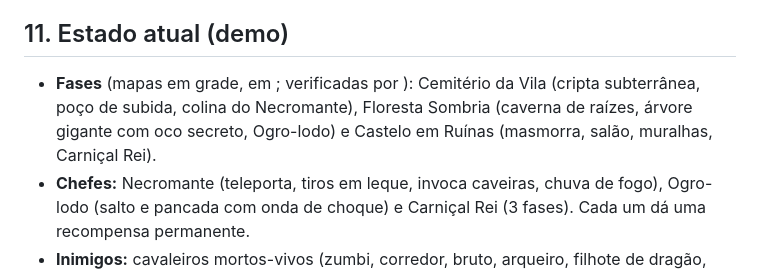
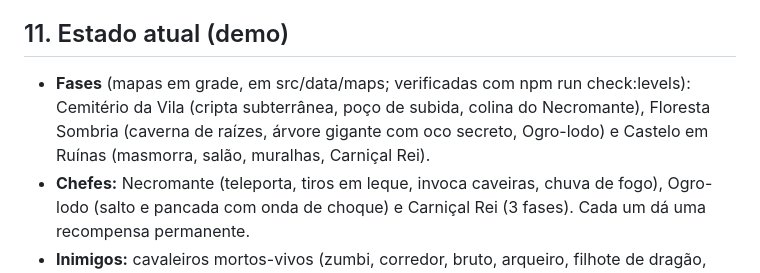
Before and after one commit to Afonsovitorr/zombie-platformer, a Markdown page: docs/GDD.md, the part around the change. Drawn GitHub-style.

Commit message:
docs: update GDD state

```diff
--- a/docs/GDD.md
+++ b/docs/GDD.md
@@ -96,7 +96,7 @@ Duração alvo: 8–12 min por fase.
 5. **Publicação:** GitHub (conta pessoal) + GitHub Pages.
 
 ## 11. Estado atual (demo)
-- **Fases** (mapas em grade, em ; verificadas por ): Cemitério da Vila (cripta subterrânea, poço de subida, colina do Necromante), Floresta Sombria (caverna de raízes, árvore gigante com oco secreto, Ogro-lodo) e Castelo em Ruínas (masmorra, salão, muralhas, Carniçal Rei).
+- **Fases** (mapas em grade, em src/data/maps; verificadas com npm run check:levels): Cemitério da Vila (cripta subterrânea, poço de subida, colina do Necromante), Floresta Sombria (caverna de raízes, árvore gigante com oco secreto, Ogro-lodo) e Castelo em Ruínas (masmorra, salão, muralhas, Carniçal Rei).
 - **Chefes:** Necromante (teleporta, tiros em leque, invoca caveiras, chuva de fogo), Ogro-lodo (salto e pancada com onda de choque) e Carniçal Rei (3 fases). Cada um dá uma recompensa permanente.
 - **Inimigos:** cavaleiros mortos-vivos (zumbi, corredor, bruto, arqueiro, filhote de dragão, necromante) e monstros: caveira voadora, caveira chifruda (cospe fogo), fantasma (some e reaparece), lápide viva, planta carnívora, golems de pedra/tijolo/gelo, gárgula, espinhento (espada não fura), diabrete (investida), sombras saltitantes, tomate-bomba, gosma azul, ciclope e ogro.
 - **Exploração:** plataformas finas (↓ + pular atravessa), espinhos, paredes rachadas que quebram a golpe (segredos), baús comuns e raros (almas, flechas, poções, pedaços de coração), fogueiras, mercador (poções, flechas, equipamentos).
```
